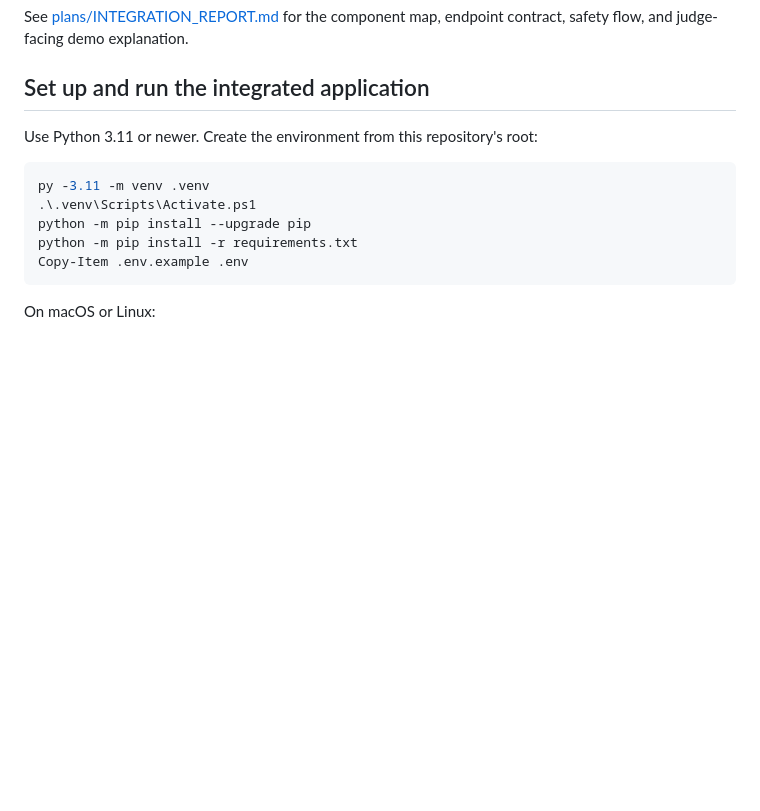
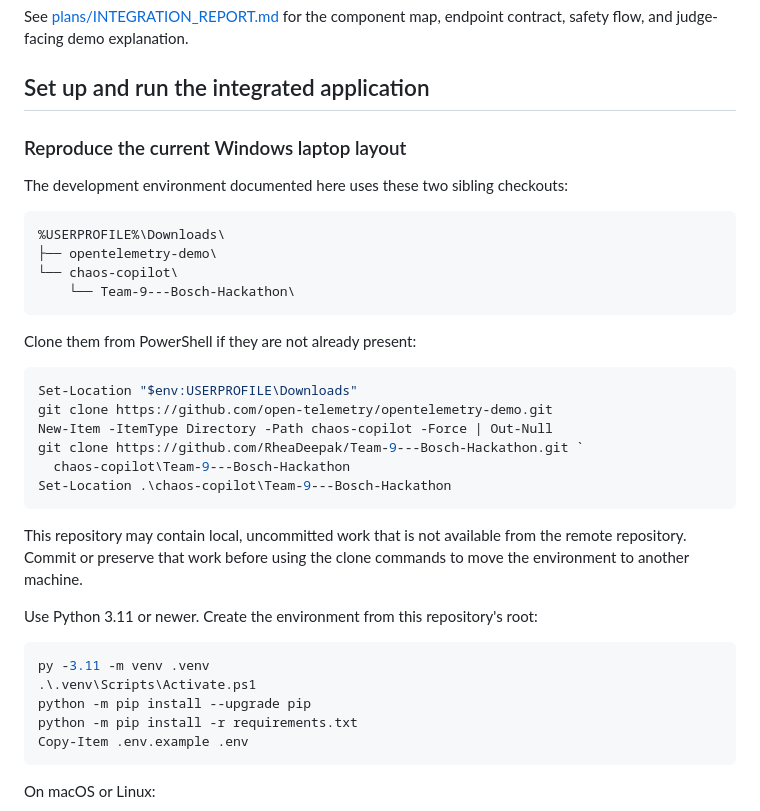
Before and after one commit to RheaDeepak/Team-9---Bosch-Hackathon, a Markdown page: README.md, the part around one of its changes. Rendered like a GitHub page; blank space fills up the shorter version.

````diff
--- a/README.md
+++ b/README.md
@@ -37,6 +37,32 @@ endpoint contract, safety flow, and judge-facing demo explanation.
 
 ## Set up and run the integrated application
 
+### Reproduce the current Windows laptop layout
+
+The development environment documented here uses these two sibling checkouts:
+
+```text
+%USERPROFILE%\Downloads\
+├── opentelemetry-demo\
+└── chaos-copilot\
+    └── Team-9---Bosch-Hackathon\
+```
+
+Clone them from PowerShell if they are not already present:
+
+```powershell
+Set-Location "$env:USERPROFILE\Downloads"
+git clone https://github.com/open-telemetry/opentelemetry-demo.git
+New-Item -ItemType Directory -Path chaos-copilot -Force | Out-Null
+git clone https://github.com/RheaDeepak/Team-9---Bosch-Hackathon.git `
+  chaos-copilot\Team-9---Bosch-Hackathon
+Set-Location .\chaos-copilot\Team-9---Bosch-Hackathon
+```
+
+This repository may contain local, uncommitted work that is not available from
+the remote repository. Commit or preserve that work before using the clone
+commands to move the environment to another machine.
+
 Use Python 3.11 or newer. Create the environment from this repository's root:
 
 ```powershell
````
Also changed, not shown: other parts of README.md (+65 -48 lines).
